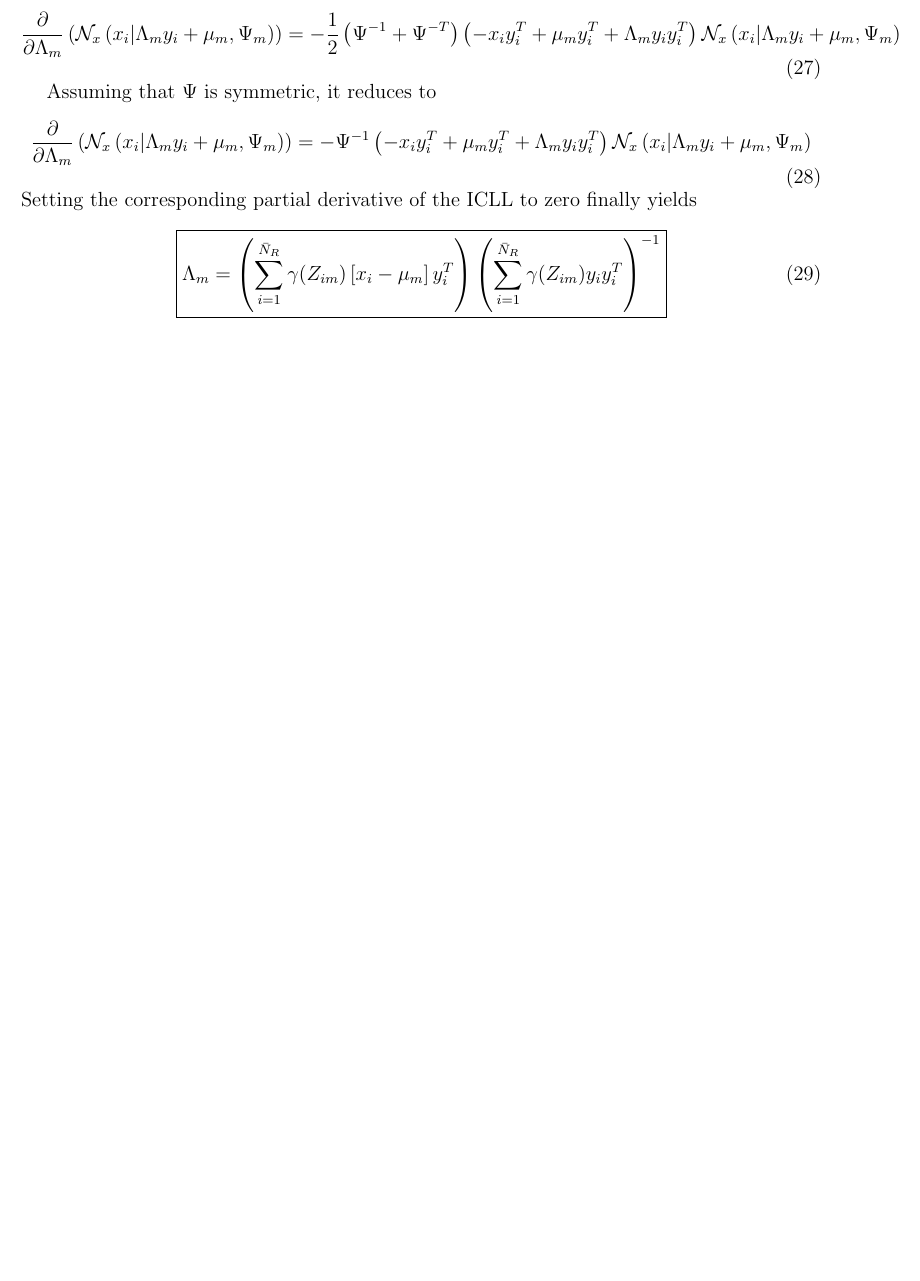
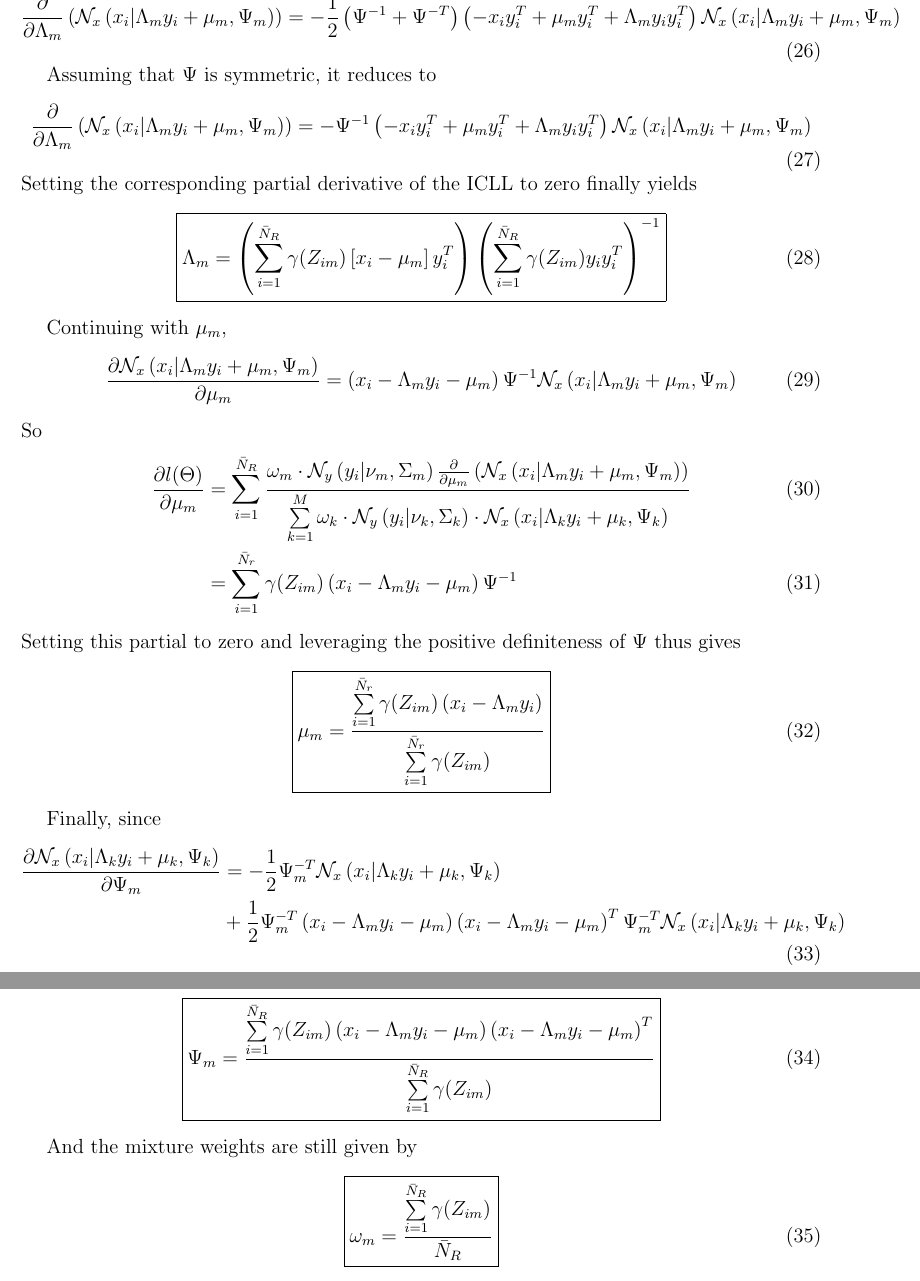
Before and after one commit to bbercovici/BL, a LaTeX document (report/report.tex, which reads report/partB.tex): part of page 7 of 7 before the commit and two parts of pages 7 and 8 of 8 after it, the two joined at a grey line, cut so that both start at the same text, the shorter picture padded with empty space. Compiled offline with pdfLaTeX.

Commit message:
updated part B

```diff
--- a/report/partB.tex
+++ b/report/partB.tex
@@ -160,3 +159,39 @@ Setting the corresponding partial derivative of the ICLL to zero finally yields
 \sum\limits_{i = 1}^{\bar{N}_R}\gamma(Z_{im})\left[x_i - \mu_m\right]y_i^T\right) \left( \sum\limits_{i = 1}^{\bar{N}_R}\gamma(Z_{im})y_iy_i^T\right)^{-1}
 }
 \end{equation}
+
+Continuing with $\mu_m$,
+\begin{equation}
+\frac{\partial\mathcal{N}_x\left(x_i\vert\Lambda_my_i + \mu_m,\Psi_m\right)}{\partial \mu_m} = \left(x_i - \Lambda_my_i - \mu_m\right)\Psi^{-1}\mathcal{N}_x\left(x_i\vert\Lambda_my_i + \mu_m,\Psi_m\right)
+\end{equation}
+So
+\begin{align}
+\frac{\partial l(\Theta)}{\partial \mu_m} &= \sum\limits_{i = 1}^{\bar{N}_R}
+\frac{\omega_m\cdot
+\mathcal{N}_y\left(y_i\vert\nu_m,\Sigma_m\right)\frac{\partial }{\partial \mu_m}\left(\mathcal{N}_x\left(x_i\vert\Lambda_my_i + \mu_m,\Psi_m\right)\right)}{\sum\limits_{k = 1}^{M}\omega_k\cdot
+\mathcal{N}_y\left(y_i\vert\nu_k,\Sigma_k\right)\cdot\mathcal{N}_x\left(x_i\vert\Lambda_ky_i + \mu_k,\Psi_k\right) }\\
+&= \sum\limits_{i = 1}^{\bar{N}_r}\gamma(Z_{im})\left(x_i - \Lambda_my_i - \mu_m\right)\Psi^{-1}
+\end{align}
+Setting this partial to zero and leveraging the positive definiteness of $\Psi$ thus gives
+\begin{equation}
+\boxed{\mu_m = \frac{\sum\limits_{i = 1}^{\bar{N}_r}\gamma(Z_{im})\left(x_i - \Lambda_my_i\right)}{\sum\limits_{i = 1}^{\bar{N}_r}\gamma(Z_{im})} }
+\end{equation}
+
+Finally, since
+\begin{align}
+\frac{\partial\mathcal{N}_x\left(x_i\vert\Lambda_ky_i + \mu_k,\Psi_k\right)}{\partial \Psi_m} &= -\frac{1}{2}\Psi_m^{-T}\mathcal{N}_x\left(x_i\vert\Lambda_ky_i + \mu_k,\Psi_k\right) \nonumber\\
+&+ \frac{1}{2}
+\Psi_m^{-T}\left(x_i -\Lambda_my_i - \mu_m\right)\left(x_i -\Lambda_my_i - \mu_m\right)^T\Psi_m^{-T}\mathcal{N}_x\left(x_i\vert\Lambda_ky_i + \mu_k,\Psi_k\right)
+\end{align}
+
+We can set the partial derivative of the ICLL with respect to $\Psi$ to zero to get
+\begin{equation}
+\boxed{
+\Psi_m = \frac{  \sum\limits_{i = 1}^{\bar{N}_R} \gamma(Z_{im})\left(x_i -\Lambda_my_i - \mu_m\right)\left(x_i -\Lambda_my_i - \mu_m\right)^T }{  \sum\limits_{i = 1}^{\bar{N}_R}\gamma(Z_{im})}}
+\end{equation}
+
+And the mixture weights are still given by
+\begin{equation}
+\boxed{
+\omega_m = \frac{\sum\limits_{i = 1}^{\bar{N}_R}\gamma(Z_{im})}{\bar{N}_R}}
+\end{equation}
```
Also changed, not shown: report/partB.tex (13 more changed lines).
